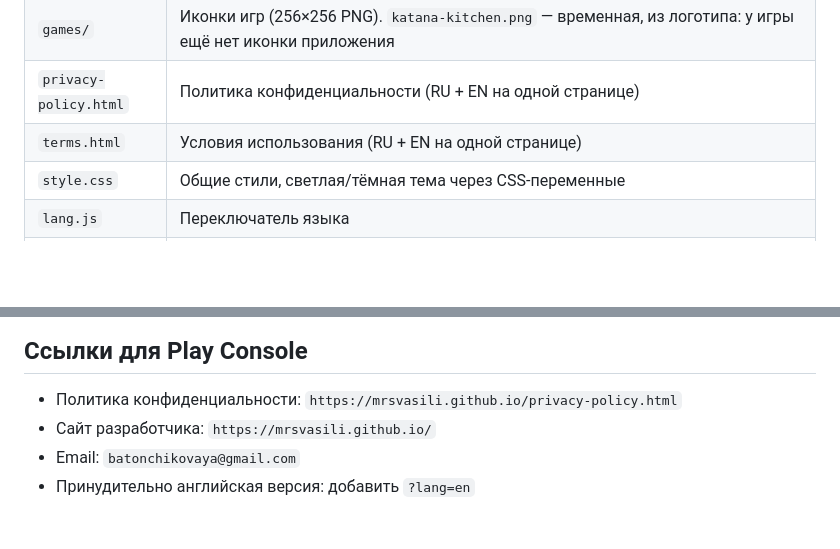
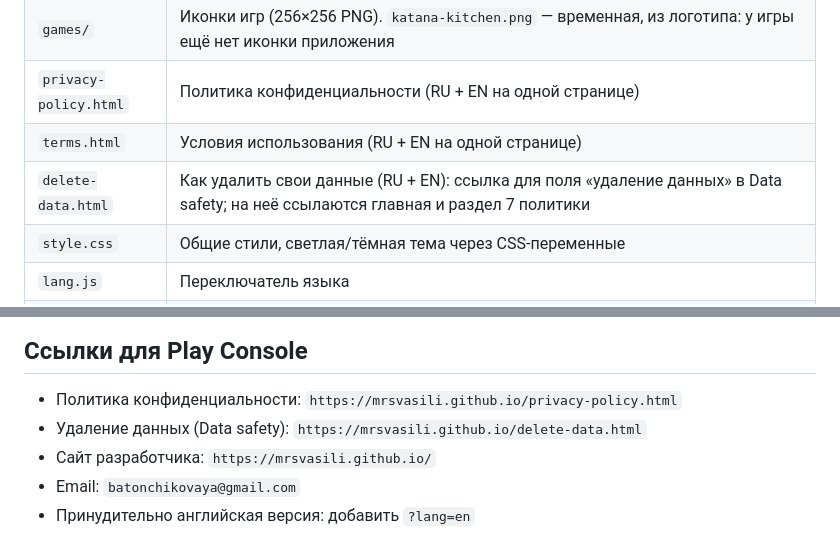
Before and after one commit to MrsVasili/MrsVasili.github.io, a Markdown page: CLAUDE.md, 2 parts joined by grey strips. Rendered like a GitHub page; blank space fills up the shorter version.

Commit message:
CLAUDE.md: the data deletion page
Co-Authored-By: Claude Opus 5.5 <noreply@anthropic.com>
Claude-Session: https://claude.ai/code/session_01Rxot8xKxnLncAsohXzg4h6

```diff
--- a/CLAUDE.md
+++ b/CLAUDE.md
@@ -14,6 +14,7 @@
 | `games/` | Иконки игр (256×256 PNG). `katana-kitchen.png` — временная, из логотипа: у игры ещё нет иконки приложения |
 | `privacy-policy.html` | Политика конфиденциальности (RU + EN на одной странице) |
 | `terms.html` | Условия использования (RU + EN на одной странице) |
+| `delete-data.html` | Как удалить свои данные (RU + EN): ссылка для поля «удаление данных» в Data safety; на неё ссылаются главная и раздел 7 политики |
 | `style.css` | Общие стили, светлая/тёмная тема через CSS-переменные |
 | `lang.js` | Переключатель языка |
 | `app-ads.txt` | Список авторизованных продавцов рекламы (Appodeal и партнёры); Play Console и рекламные сети проверяют его по адресу сайта разработчика. Обновлять из кабинета Appodeal |
@@ -46,6 +47,7 @@
 ## Ссылки для Play Console
 
 - Политика конфиденциальности: `https://mrsvasili.github.io/privacy-policy.html`
+- Удаление данных (Data safety): `https://mrsvasili.github.io/delete-data.html`
 - Сайт разработчика: `https://mrsvasili.github.io/`
 - Email: `batonchikovaya@gmail.com`
 - Принудительно английская версия: добавить `?lang=en`
```
